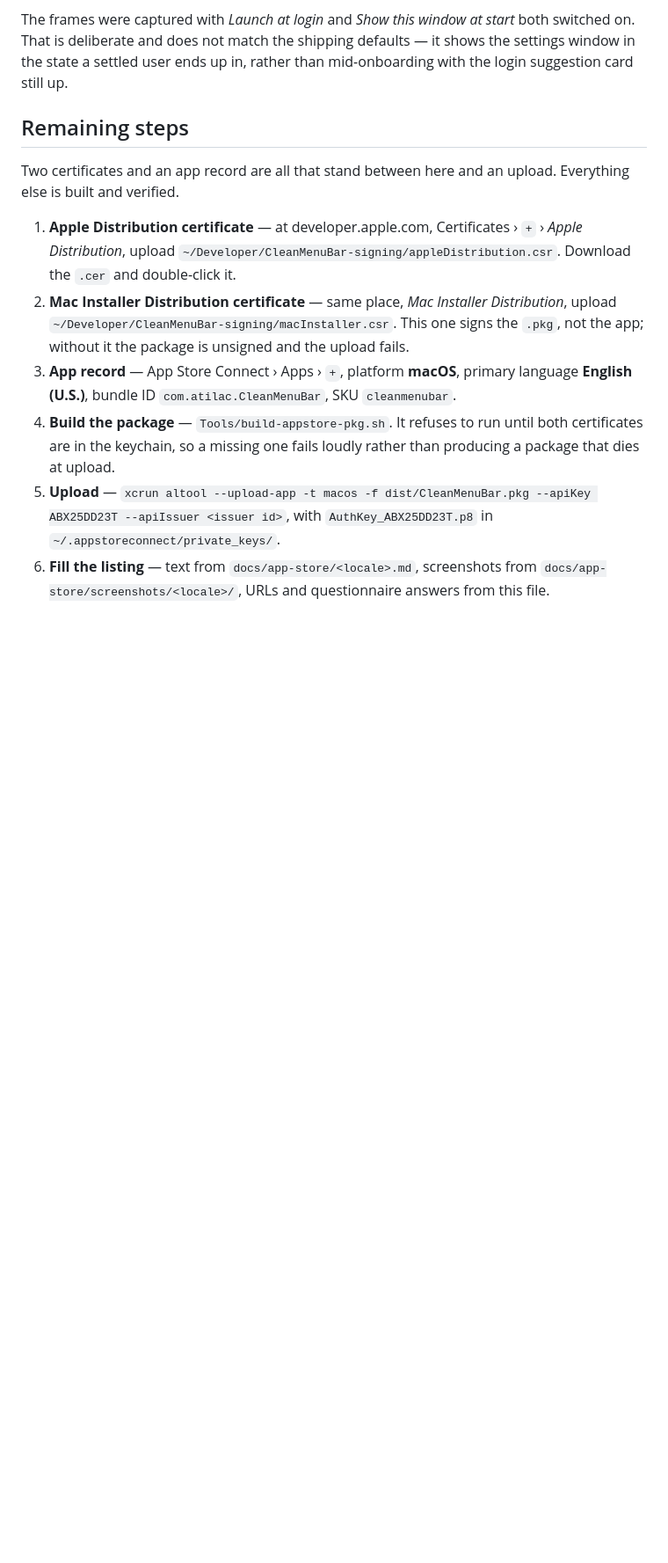
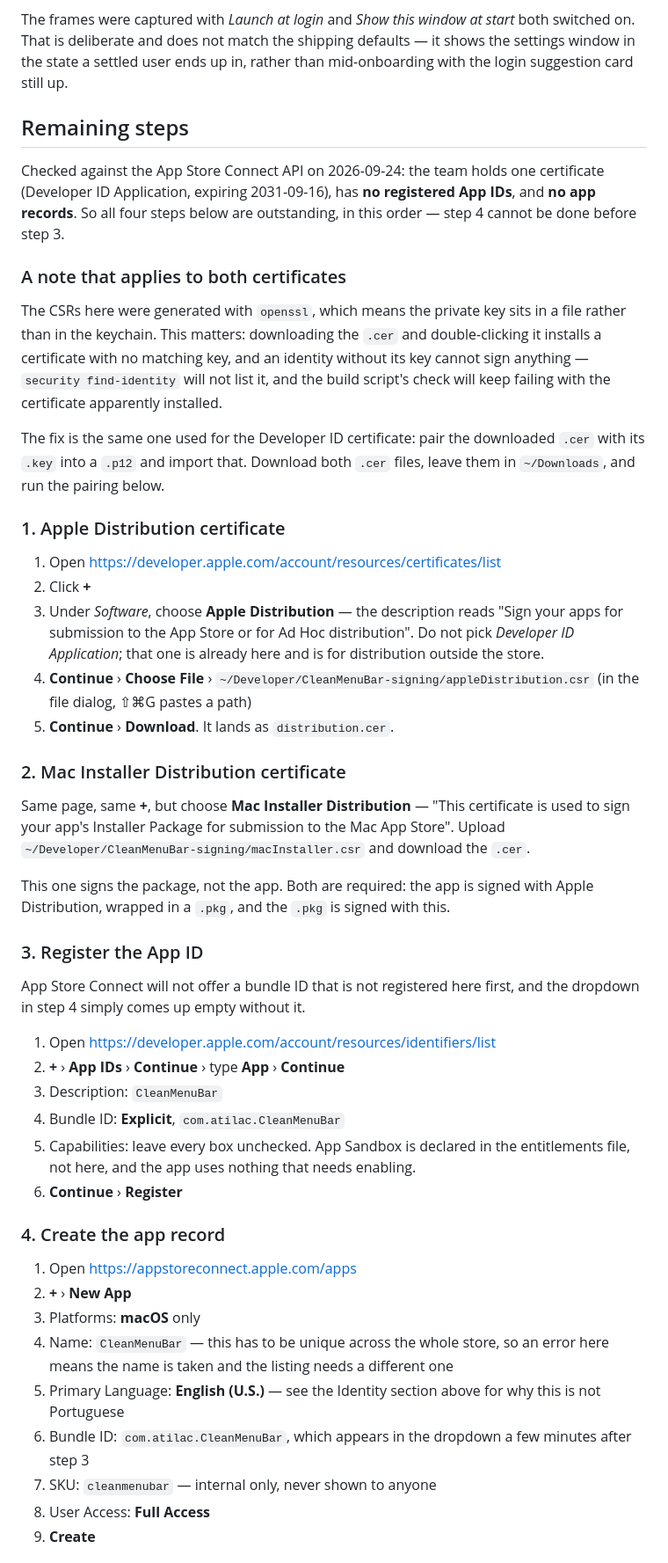
Before and after one commit to atilac/CleanMenuBar, a Markdown page: docs/app-store-submission.md, the part around one of its changes. Shown at 88% size. Drawn GitHub-style; blank space fills up the shorter version.

Commit message:
Spell out the App Store steps, including the one that was missing
Querying the App Store Connect API showed no registered App IDs, so the app
record could not have been created: App Store Connect only offers bundle IDs
that exist in the developer portal, and the dropdown comes up empty otherwise.

Also records why a downloaded .cer is not enough here. The CSRs were made with
openssl, so the private key is in a file rather than the keychain, and
double-clicking the certificate installs it without its key — it signs nothing
and never appears in security find-identity.

Co-Authored-By: Claude Opus 5 (1M context) <noreply@anthropic.com>

```diff
--- a/docs/app-store-submission.md
+++ b/docs/app-store-submission.md
@@ -138,26 +138,71 @@ mid-onboarding with the login suggestion card still up.
 
 ## Remaining steps
 
-Two certificates and an app record are all that stand between here and an
-upload. Everything else is built and verified.
+Checked against the App Store Connect API on 2026-09-24: the team holds one
+certificate (Developer ID Application, expiring 2031-09-16), has **no
+registered App IDs**, and **no app records**. So all four steps below are
+outstanding, in this order — step 4 cannot be done before step 3.
 
-1. **Apple Distribution certificate** — at developer.apple.com, Certificates ›
-   `+` › *Apple Distribution*, upload
-   `~/Developer/CleanMenuBar-signing/appleDistribution.csr`. Download the `.cer`
-   and double-click it.
-2. **Mac Installer Distribution certificate** — same place, *Mac Installer
-   Distribution*, upload
-   `~/Developer/CleanMenuBar-signing/macInstaller.csr`. This one signs the
-   `.pkg`, not the app; without it the package is unsigned and the upload fails.
-3. **App record** — App Store Connect › Apps › `+`, platform **macOS**, primary
-   language **English (U.S.)**, bundle ID `com.atilac.CleanMenuBar`, SKU
-   `cleanmenubar`.
-4. **Build the package** — `Tools/build-appstore-pkg.sh`. It refuses to run
-   until both certificates are in the keychain, so a missing one fails loudly
-   rather than producing a package that dies at upload.
-5. **Upload** — `xcrun altool --upload-app -t macos -f dist/CleanMenuBar.pkg
-   --apiKey ABX25DD23T --apiIssuer <issuer id>`, with `AuthKey_ABX25DD23T.p8`
-   in `~/.appstoreconnect/private_keys/`.
-6. **Fill the listing** — text from `docs/app-store/<locale>.md`, screenshots
-   from `docs/app-store/screenshots/<locale>/`, URLs and questionnaire answers
-   from this file.
+### A note that applies to both certificates
+
+The CSRs here were generated with `openssl`, which means the private key sits in
+a file rather than in the keychain. This matters: downloading the `.cer` and
+double-clicking it installs a certificate with no matching key, and an identity
+without its key cannot sign anything — `security find-identity` will not list
+it, and the build script's check will keep failing with the certificate
+apparently installed.
+
+The fix is the same one used for the Developer ID certificate: pair the
+downloaded `.cer` with its `.key` into a `.p12` and import that. Download both
+`.cer` files, leave them in `~/Downloads`, and run the pairing below.
+
+### 1. Apple Distribution certificate
+
+1. Open <https://developer.apple.com/account/resources/certificates/list>
+2. Click **+**
+3. Under *Software*, choose **Apple Distribution** — the description reads "Sign
+   your apps for submission to the App Store or for Ad Hoc distribution". Do not
+   pick *Developer ID Application*; that one is already here and is for
+   distribution outside the store.
+4. **Continue** › **Choose File** › `~/Developer/CleanMenuBar-signing/appleDistribution.csr`
+   (in the file dialog, ⇧⌘G pastes a path)
+5. **Continue** › **Download**. It lands as `distribution.cer`.
+
+### 2. Mac Installer Distribution certificate
+
+Same page, same **+**, but choose **Mac Installer Distribution** — "This
+certificate is used to sign your app's Installer Package for submission to the
+Mac App Store". Upload
+`~/Developer/CleanMenuBar-signing/macInstaller.csr` and download the `.cer`.
+
+This one signs the package, not the app. Both are required: the app is signed
+with Apple Distribution, wrapped in a `.pkg`, and the `.pkg` is signed with this.
+
+### 3. Register the App ID
+
+App Store Connect will not offer a bundle ID that is not registered here first,
+and the dropdown in step 4 simply comes up empty without it.
+
+1. Open <https://developer.apple.com/account/resources/identifiers/list>
+2. **+** › **App IDs** › **Continue** › type **App** › **Continue**
+3. Description: `CleanMenuBar`
+4. Bundle ID: **Explicit**, `com.atilac.CleanMenuBar`
+5. Capabilities: leave every box unchecked. App Sandbox is declared in the
+   entitlements file, not here, and the app uses nothing that needs enabling.
+6. **Continue** › **Register**
+
+### 4. Create the app record
+
+1. Open <https://appstoreconnect.apple.com/apps>
+2. **+** › **New App**
+3. Platforms: **macOS** only
+4. Name: `CleanMenuBar` — this has to be unique across the whole store, so an
+   error here means the name is taken and the listing needs a different one
+5. Primary Language: **English (U.S.)** — see the Identity section above for why
+   this is not Portuguese
+6. Bundle ID: `com.atilac.CleanMenuBar`, which appears in the dropdown a few
+   minutes after step 3
+7. SKU: `cleanmenubar` — internal only, never shown to anyone
+8. User Access: **Full Access**
+9. **Create**
+
```
Also changed, not shown: other parts of docs/app-store-submission.md (+18 -0 lines).
